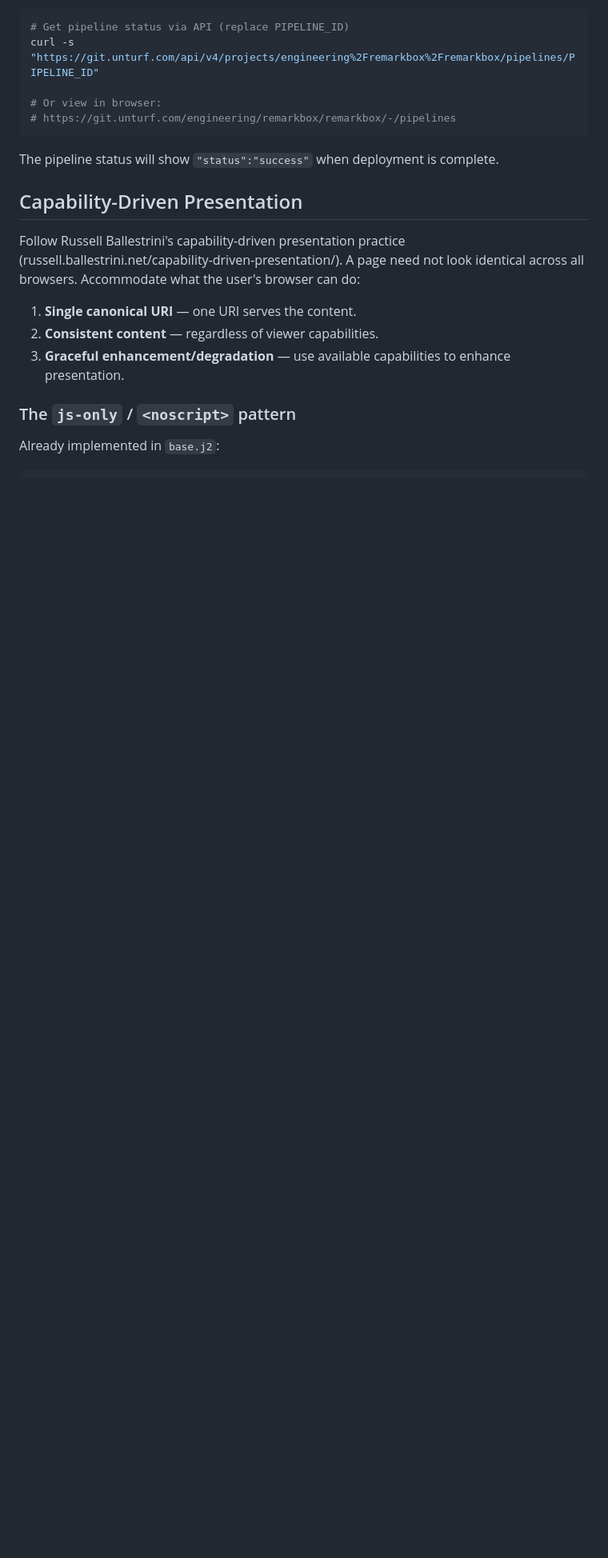
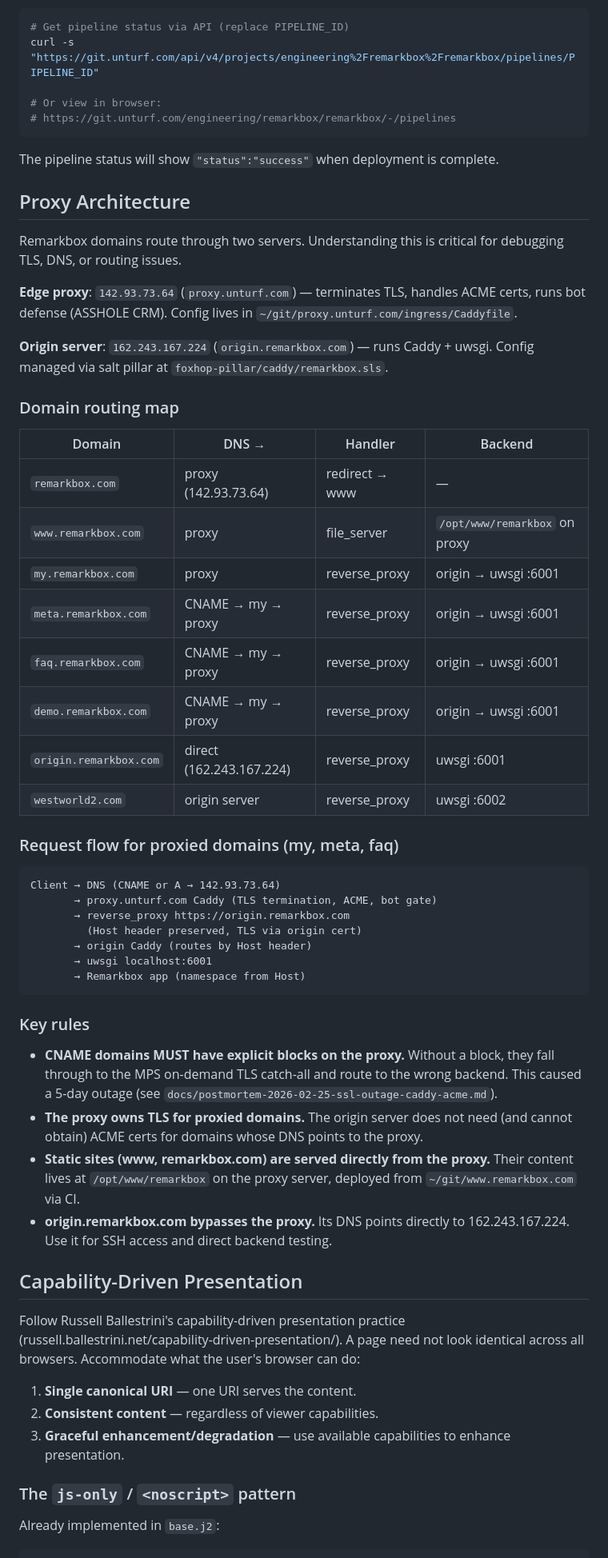
Before and after one commit to BarthPaleologue/remarkbox, a Markdown page: CLAUDE.md, the part around the change. Shown at 80% size. Rendered like a GitHub page; blank space fills up the shorter version.

Commit message:
Document proxy architecture and domain routing in CLAUDE.md.
Maps which domains go through the edge proxy (142.93.73.64) vs direct to
origin (162.243.167.224). Prevents repeat of the 5-day meta/faq SSL outage
caused by missing proxy blocks.

````diff
--- a/CLAUDE.md
+++ b/CLAUDE.md
@@ -244,6 +244,56 @@ curl -s "https://git.unturf.com/api/v4/projects/engineering%2Fremarkbox%2Fremark
 
 The pipeline status will show `"status":"success"` when deployment is complete.
 
+## Proxy Architecture
+
+Remarkbox domains route through two servers. Understanding this is critical
+for debugging TLS, DNS, or routing issues.
+
+**Edge proxy**: `142.93.73.64` (`proxy.unturf.com`) — terminates TLS, handles
+ACME certs, runs bot defense (ASSHOLE CRM). Config lives in
+`~/git/proxy.unturf.com/ingress/Caddyfile`.
+
+**Origin server**: `162.243.167.224` (`origin.remarkbox.com`) — runs Caddy +
+uwsgi. Config managed via salt pillar at `foxhop-pillar/caddy/remarkbox.sls`.
+
+### Domain routing map
+
+| Domain | DNS → | Handler | Backend |
+|--------|-------|---------|---------|
+| `remarkbox.com` | proxy (142.93.73.64) | redirect → www | — |
+| `www.remarkbox.com` | proxy | file_server | `/opt/www/remarkbox` on proxy |
+| `my.remarkbox.com` | proxy | reverse_proxy | origin → uwsgi :6001 |
+| `meta.remarkbox.com` | CNAME → my → proxy | reverse_proxy | origin → uwsgi :6001 |
+| `faq.remarkbox.com` | CNAME → my → proxy | reverse_proxy | origin → uwsgi :6001 |
+| `demo.remarkbox.com` | CNAME → my → proxy | reverse_proxy | origin → uwsgi :6001 |
+| `origin.remarkbox.com` | direct (162.243.167.224) | reverse_proxy | uwsgi :6001 |
+| `westworld2.com` | origin server | reverse_proxy | uwsgi :6002 |
+
+### Request flow for proxied domains (my, meta, faq)
+
+```
+Client → DNS (CNAME or A → 142.93.73.64)
+       → proxy.unturf.com Caddy (TLS termination, ACME, bot gate)
+       → reverse_proxy https://origin.remarkbox.com
+         (Host header preserved, TLS via origin cert)
+       → origin Caddy (routes by Host header)
+       → uwsgi localhost:6001
+       → Remarkbox app (namespace from Host)
+```
+
+### Key rules
+
+- **CNAME domains MUST have explicit blocks on the proxy.** Without a block,
+  they fall through to the MPS on-demand TLS catch-all and route to the wrong
+  backend. This caused a 5-day outage (see `docs/postmortem-2026-02-25-ssl-outage-caddy-acme.md`).
+- **The proxy owns TLS for proxied domains.** The origin server does not need
+  (and cannot obtain) ACME certs for domains whose DNS points to the proxy.
+- **Static sites (www, remarkbox.com) are served directly from the proxy.**
+  Their content lives at `/opt/www/remarkbox` on the proxy server, deployed
+  from `~/git/www.remarkbox.com` via CI.
+- **origin.remarkbox.com bypasses the proxy.** Its DNS points directly to
+  162.243.167.224. Use it for SSH access and direct backend testing.
+
 ## Capability-Driven Presentation
 
 Follow Russell Ballestrini's capability-driven presentation practice
````
